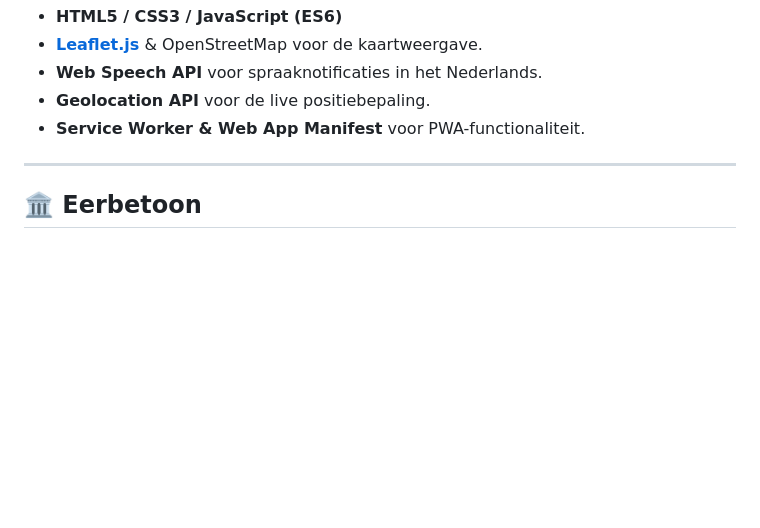
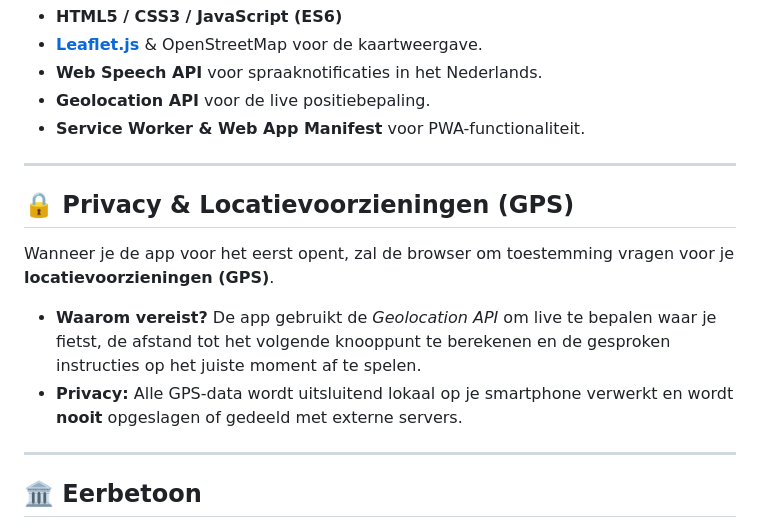
Before and after one commit to Verony-makesIT/fiets-knooppunten-app, a Markdown page: README.md, the part around the change. GitHub-like rendering; blank space fills up the shorter version.

Commit message:
Add privacy and GPS location services section
Added a section on privacy and GPS location services, explaining the need for location access and data handling.

```diff
--- a/README.md
+++ b/README.md
@@ -48,6 +48,15 @@ De app is live te gebruiken via GitHub Pages:
 
 ---
 
+## 🔒 Privacy & Locatievoorzieningen (GPS)
+
+Wanneer je de app voor het eerst opent, zal de browser om toestemming vragen voor je **locatievoorzieningen (GPS)**.
+
+* **Waarom vereist?** De app gebruikt de *Geolocation API* om live te bepalen waar je fietst, de afstand tot het volgende knooppunt te berekenen en de gesproken instructies op het juiste moment af te spelen.
+* **Privacy:** Alle GPS-data wordt uitsluitend lokaal op je smartphone verwerkt en wordt **nooit** opgeslagen of gedeeld met externe servers.
+
+---
+
 ## 🏛️ Eerbetoon
 
 Deze app is geïnspireerd door het baanbrekende werk van **Hugo Bollen**, die in 1995 in Belgisch Limburg het allereerste fietsknooppuntennetwerk ter wereld ontwierp, geïnspireerd door de ondergrondse bewegwijzering in de steenkoolmijnen.
```
